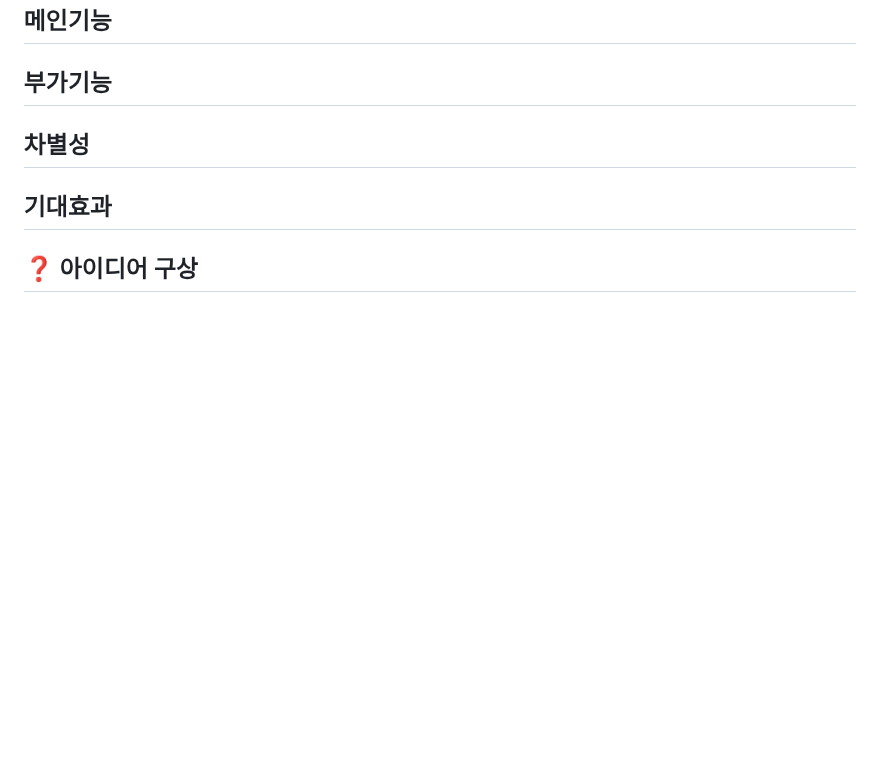
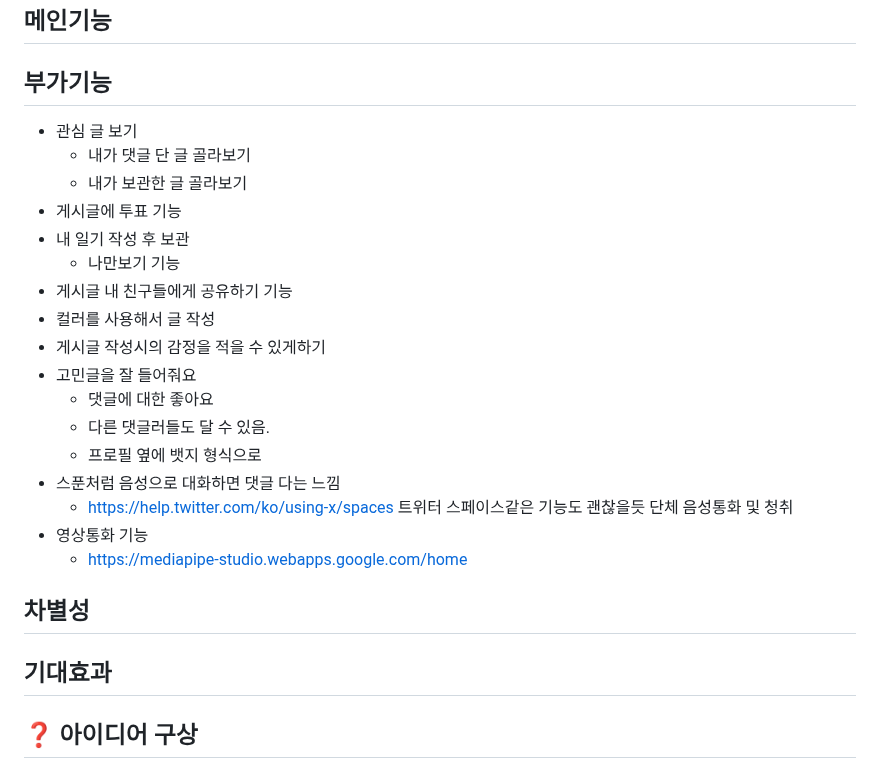
Before and after one commit to westyunn/foresofpandora, a Markdown page: README.md, the part around the change. Drawn GitHub-style; blank space fills up the shorter version.

```diff
--- a/README.md
+++ b/README.md
@@ -15,6 +15,23 @@
 ## 메인기능
 
 ## 부가기능
+- 관심 글 보기
+    - 내가 댓글 단 글 골라보기
+    - 내가 보관한 글 골라보기
+- 게시글에 투표 기능
+- 내 일기 작성 후 보관
+    - 나만보기 기능
+- 게시글 내 친구들에게 공유하기 기능
+- 컬러를 사용해서 글 작성
+- 게시글 작성시의 감정을 적을 수 있게하기
+- 고민글을 잘 들어줘요
+    - 댓글에 대한 좋아요
+    - 다른 댓글러들도 달 수 있음.
+    - 프로필 옆에 뱃지 형식으로
+- 스푼처럼 음성으로 대화하면 댓글 다는 느낌
+    - https://help.twitter.com/ko/using-x/spaces 트위터 스페이스같은 기능도 괜찮을듯 단체 음성통화 및 청취
+- 영상통화 기능
+    - https://mediapipe-studio.webapps.google.com/home
 
 ## 차별성
 
```
